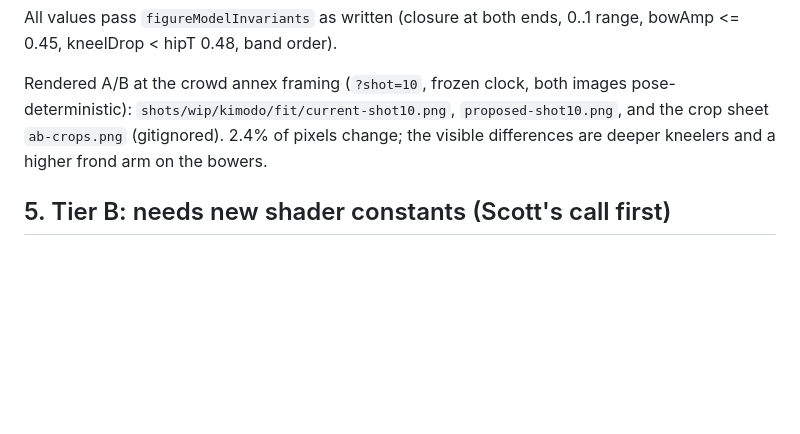
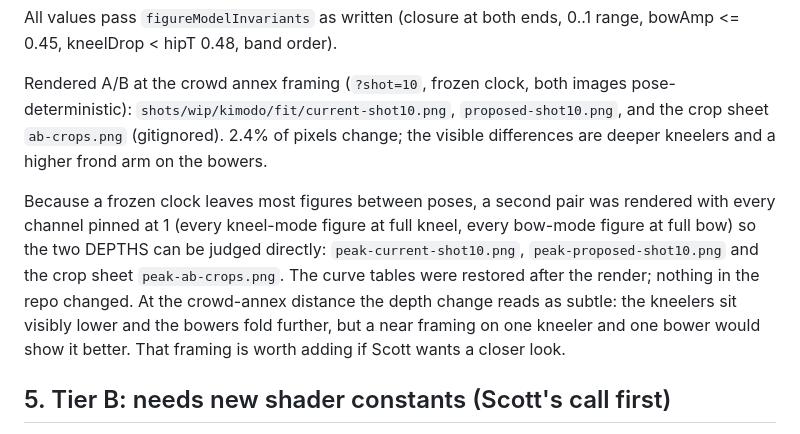
Before and after one commit to scott29kelly/far-country, a Markdown page: docs/research/2026-09-03-m44-worship-curve-fit.md, the part around the change. GitHub-like rendering; blank space fills up the shorter version.

Commit message:
Record the peak-pose A/B renders in the M4.4 curve-fit note
Co-Authored-By: Claude Fable 5.1 <noreply@anthropic.com>

```diff
--- a/docs/research/2026-09-03-m44-worship-curve-fit.md
+++ b/docs/research/2026-09-03-m44-worship-curve-fit.md
@@ -154,6 +154,17 @@ images pose-deterministic): `shots/wip/kimodo/fit/current-shot10.png`,
 2.4% of pixels change; the visible differences are deeper kneelers and
 a higher frond arm on the bowers.
 
+Because a frozen clock leaves most figures between poses, a second pair
+was rendered with every channel pinned at 1 (every kneel-mode figure at
+full kneel, every bow-mode figure at full bow) so the two DEPTHS can be
+judged directly: `peak-current-shot10.png`, `peak-proposed-shot10.png`
+and the crop sheet `peak-ab-crops.png`. The curve tables were restored
+after the render; nothing in the repo changed.
+At the crowd-annex distance the depth change reads as subtle: the
+kneelers sit visibly lower and the bowers fold further, but a near
+framing on one kneeler and one bower would show it better. That framing
+is worth adding if Scott wants a closer look.
+
 ## 5. Tier B: needs new shader constants (Scott's call first)
 
 1. Bow-coupled head drop. Every bow clip flexes the neck about 0.6 rad
```
